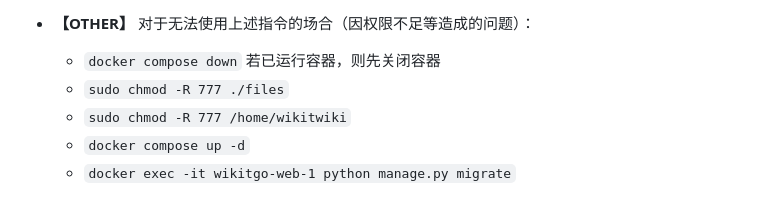
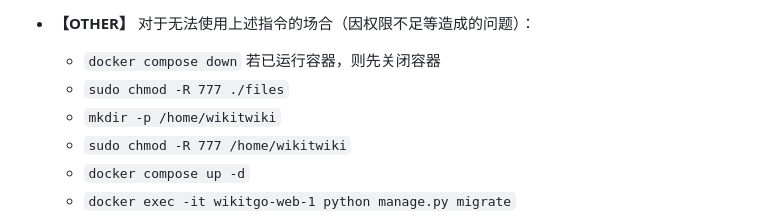
Before and after one commit to WikitTeam/ProjectWikit, a Markdown page: README.md, the part around the change. Drawn GitHub-style; folded sections open.

Commit message:
更新错误处理

```diff
--- a/README.md
+++ b/README.md
@@ -55,6 +55,7 @@
    - **【OTHER】** 对于无法使用上述指令的场合（因权限不足等造成的问题）：
      - `docker compose down` 若已运行容器，则先关闭容器
      - `sudo chmod -R 777 ./files`
+     - `mkdir -p /home/wikitwiki`
      - `sudo chmod -R 777 /home/wikitwiki`
      - `docker compose up -d`
      - `docker exec -it wikitgo-web-1 python manage.py migrate`
```
